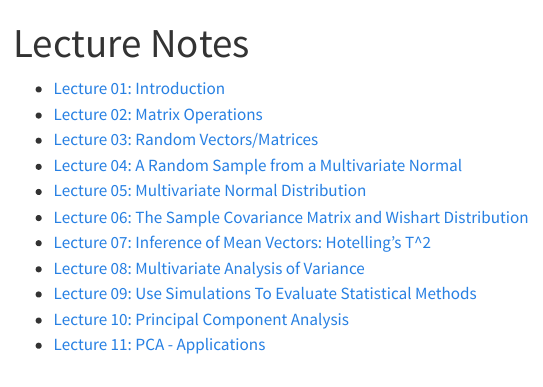
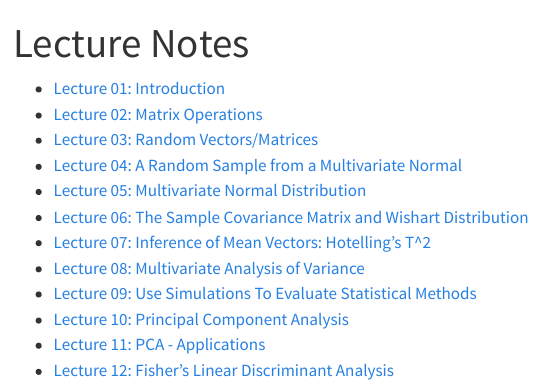
Before and after one commit to yu-zhaoxia/STAT240, a Quarto document (lectures/index.qmd): the page in a window 1100 px wide, from its top. Rendered offline with R 4.5, knitr and Pandoc in place of Quarto, with nearby package versions; menus at the side of the page are left out.

Commit message:
new lecture

```diff
--- a/lectures/index.qmd
+++ b/lectures/index.qmd
@@ -13,3 +13,4 @@ title: "Lecture Notes"
 - [Lecture 09: Use Simulations To Evaluate Statistical Methods](Lecture09_SimulationStudies.qmd){target="_blank"}
 - [Lecture 10: Principal Component Analysis](Lecture10_PCA.qmd){target="_blank"}
 - [Lecture 11: PCA - Applications](Lecture11_PCA_Applications.qmd){target="_blank"}
+- [Lecture 12: Fisher's Linear Discriminant Analysis](Lecture12_FLDA.qmd){target="_blank"}
```
